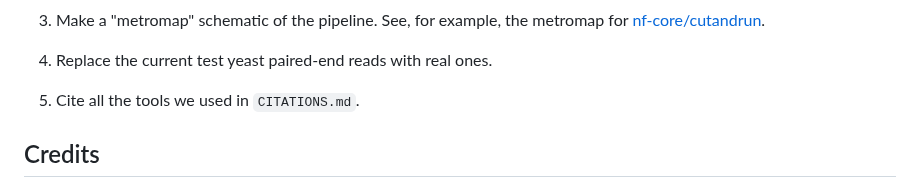
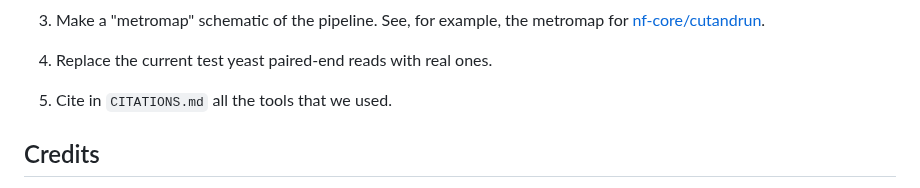
Before and after one commit to ComputationalRegulatoryGenomicsICL/cageflow, a Markdown page: README.md, the part around the change. Rendered like a GitHub page.

```diff
--- a/README.md
+++ b/README.md
@@ -142,7 +142,7 @@ The forged package would be called `BSgenome.LatinName.custom.mySpecies`, where
 
 4. Replace the current test yeast paired-end reads with real ones.
 
-5. Cite all the tools we used in `CITATIONS.md`.
+5. Cite in `CITATIONS.md` all the tools that we used.
 
 ## Credits
 
```
